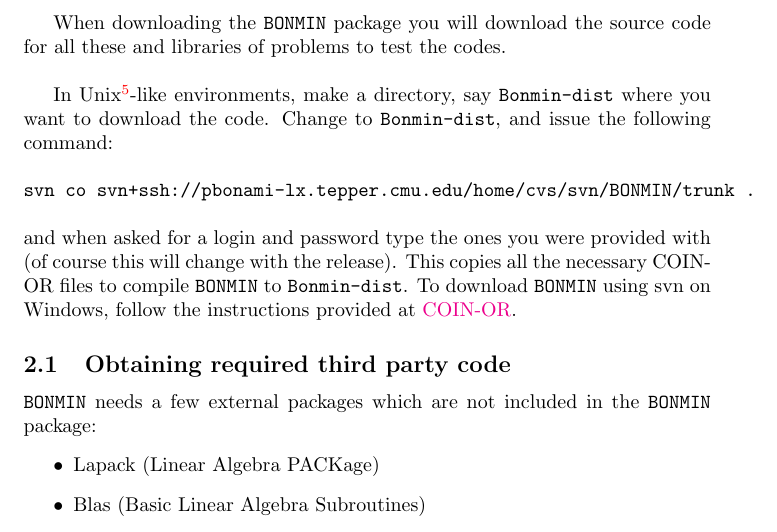
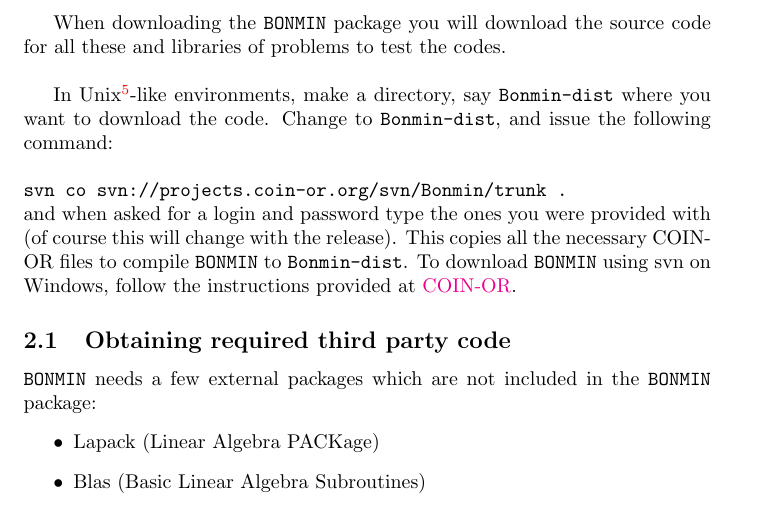
Before and after one commit to coin-or/Bonmin, a LaTeX document (Bonmin/doc/BONMIN_UsersManual.tex, which reads Bonmin/doc/BOUM_Obtain.tex): part of page 4 of 23, cut so that both start at the same text. Compiled offline with pdfLaTeX; a LaTeX package or settings file that is missing is left out.

Commit message:
Typos and update download instructions

```diff
--- a/Bonmin/doc/BOUM_Obtain.tex
+++ b/Bonmin/doc/BOUM_Obtain.tex
@@ -36,7 +36,7 @@
 \break
 
  \noindent {\tt  svn co
-svn+ssh://pbonami-lx.tepper.cmu.edu/home/cvs/svn/BONMIN/trunk~. }
+svn://projects.coin-or.org/svn/Bonmin/trunk~. }
 
 %\end{verbatim}
 \noindent and when asked for a login and password type the ones you
```
Also changed, not shown: 1 other file.
